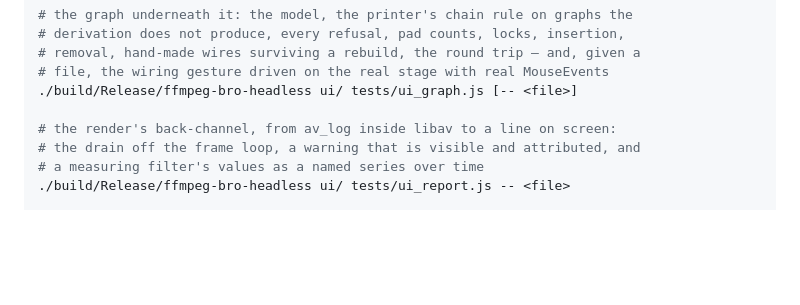
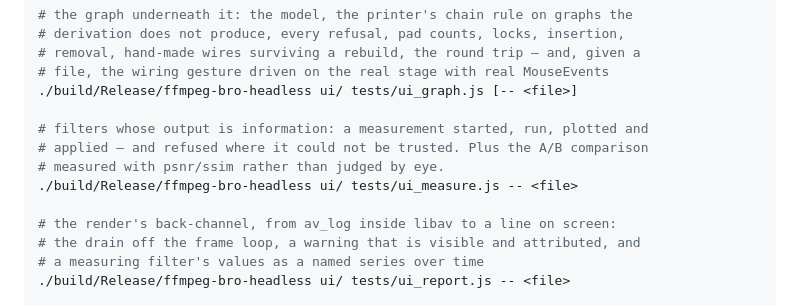
Before and after one commit to wlejon/ffmpeg-bro, a Markdown page: CLAUDE.md, the part around the change. Rendered like a GitHub page; blank space fills up the shorter version.

Commit message:
The measure suite, in the list of suites
Co-Authored-By: Claude Opus 5 (1M context) <noreply@anthropic.com>

```diff
--- a/CLAUDE.md
+++ b/CLAUDE.md
@@ -154,6 +154,11 @@ against footage the fixtures do not resemble:
 # removal, hand-made wires surviving a rebuild, the round trip — and, given a
 # file, the wiring gesture driven on the real stage with real MouseEvents
 ./build/Release/ffmpeg-bro-headless ui/ tests/ui_graph.js [-- <file>]
+
+# filters whose output is information: a measurement started, run, plotted and
+# applied — and refused where it could not be trusted. Plus the A/B comparison
+# measured with psnr/ssim rather than judged by eye.
+./build/Release/ffmpeg-bro-headless ui/ tests/ui_measure.js -- <file>
 
 # the render's back-channel, from av_log inside libav to a line on screen:
 # the drain off the frame loop, a warning that is visible and attributed, and
```
